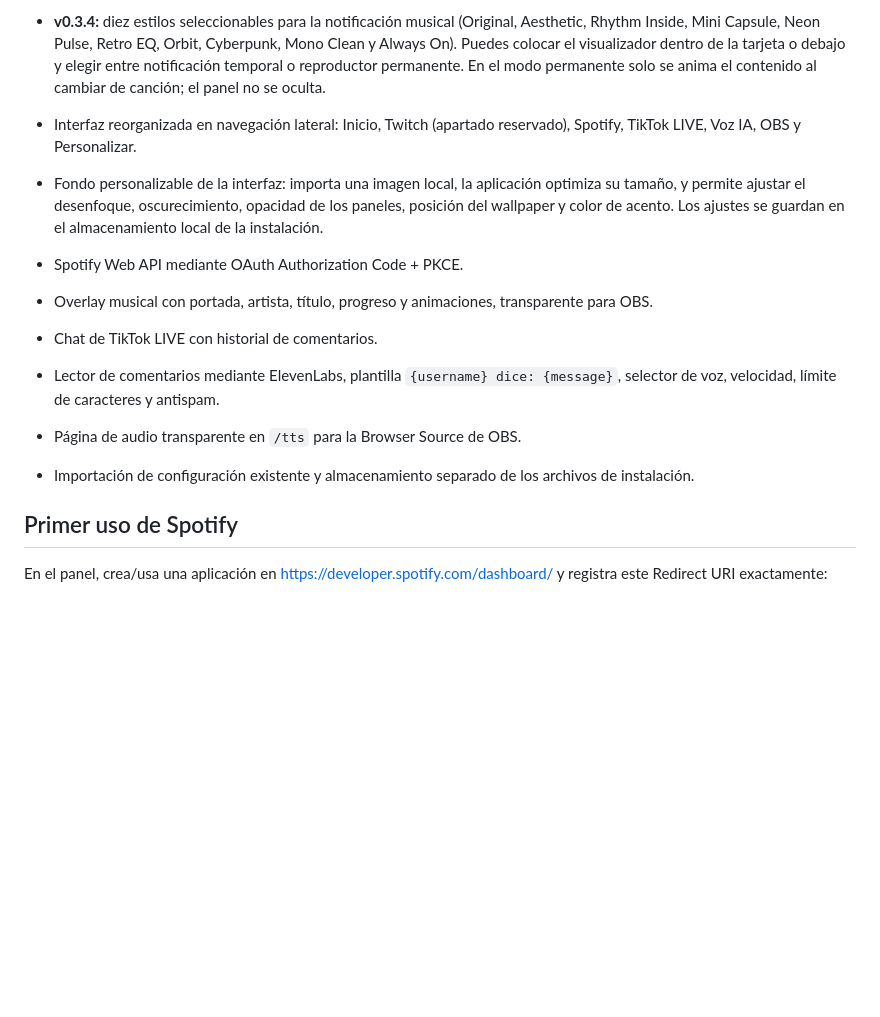
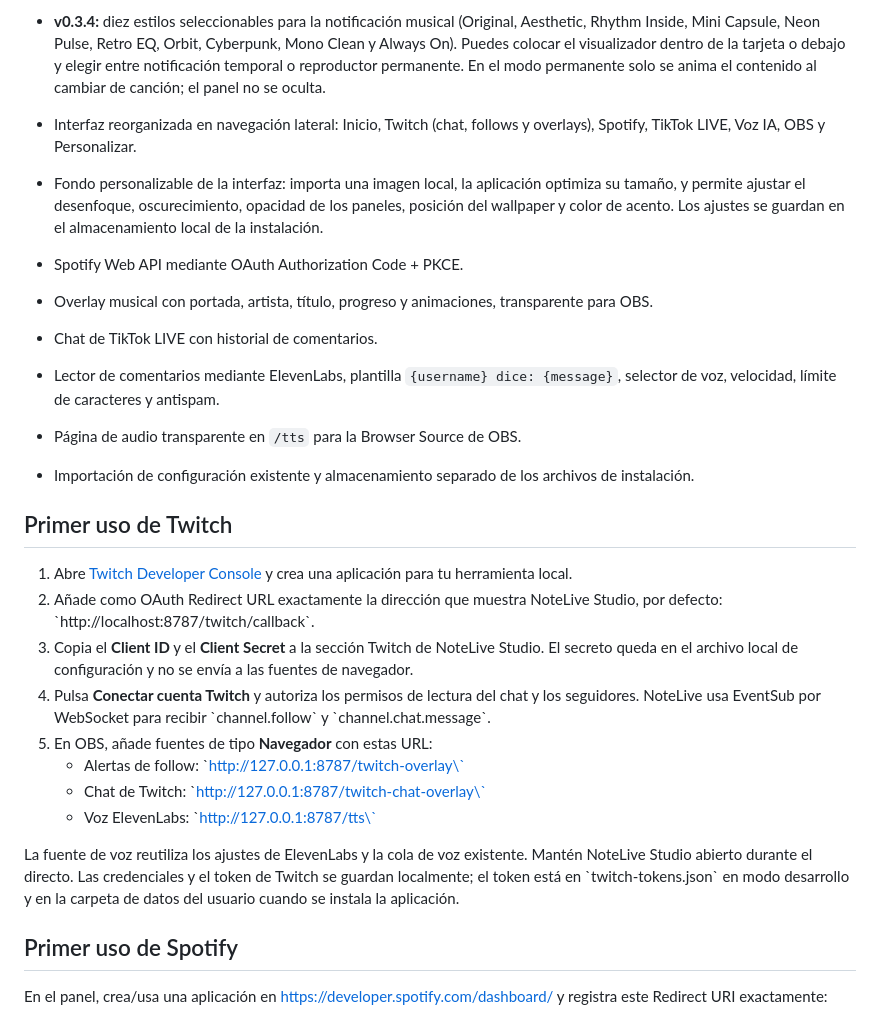
Before and after one commit to xElNyALF/NoteLive-Studio, a Markdown page: README.md, the part around the change. Rendered like a GitHub page; blank space fills up the shorter version.

Commit message:
Document Twitch app registration and OBS sources

```diff
--- a/README.md
+++ b/README.md
@@ -28,7 +28,7 @@ La configuración y las credenciales se guardan en la carpeta de datos de NoteLi
 - **v0.3.1:** editor de notificación musical (estilo, posición, duración, colores, opacidad y elementos visibles), visualizador FFT real del audio de Windows para OBS (barras, onda, espejo o círculo) y mini overlay de escritorio opcional. La captura se inicia manualmente; el audio no se graba y solo se envían niveles al servidor local.
 - **v0.3.4:** diez estilos seleccionables para la notificación musical (Original, Aesthetic, Rhythm Inside, Mini Capsule, Neon Pulse, Retro EQ, Orbit, Cyberpunk, Mono Clean y Always On). Puedes colocar el visualizador dentro de la tarjeta o debajo y elegir entre notificación temporal o reproductor permanente. En el modo permanente solo se anima el contenido al cambiar de canción; el panel no se oculta.
 
-- Interfaz reorganizada en navegación lateral: Inicio, Twitch (apartado reservado), Spotify, TikTok LIVE, Voz IA, OBS y Personalizar.
+- Interfaz reorganizada en navegación lateral: Inicio, Twitch (chat, follows y overlays), Spotify, TikTok LIVE, Voz IA, OBS y Personalizar.
 - Fondo personalizable de la interfaz: importa una imagen local, la aplicación optimiza su tamaño, y permite ajustar el desenfoque, oscurecimiento, opacidad de los paneles, posición del wallpaper y color de acento. Los ajustes se guardan en el almacenamiento local de la instalación.
 
 - Spotify Web API mediante OAuth Authorization Code + PKCE.
@@ -37,6 +37,19 @@ La configuración y las credenciales se guardan en la carpeta de datos de NoteLi
 - Lector de comentarios mediante ElevenLabs, plantilla `{username} dice: {message}`, selector de voz, velocidad, límite de caracteres y antispam.
 - Página de audio transparente en `/tts` para la Browser Source de OBS.
 - Importación de configuración existente y almacenamiento separado de los archivos de instalación.
+
+## Primer uso de Twitch
+
+1. Abre [Twitch Developer Console](https://dev.twitch.tv/console/apps) y crea una aplicación para tu herramienta local.
+2. Añade como OAuth Redirect URL exactamente la dirección que muestra NoteLive Studio, por defecto: \`http://localhost:8787/twitch/callback\`.
+3. Copia el **Client ID** y el **Client Secret** a la sección Twitch de NoteLive Studio. El secreto queda en el archivo local de configuración y no se envía a las fuentes de navegador.
+4. Pulsa **Conectar cuenta Twitch** y autoriza los permisos de lectura del chat y los seguidores. NoteLive usa EventSub por WebSocket para recibir \`channel.follow\` y \`channel.chat.message\`.
+5. En OBS, añade fuentes de tipo **Navegador** con estas URL:
+   - Alertas de follow: \`http://127.0.0.1:8787/twitch-overlay\`
+   - Chat de Twitch: \`http://127.0.0.1:8787/twitch-chat-overlay\`
+   - Voz ElevenLabs: \`http://127.0.0.1:8787/tts\`
+
+La fuente de voz reutiliza los ajustes de ElevenLabs y la cola de voz existente. Mantén NoteLive Studio abierto durante el directo. Las credenciales y el token de Twitch se guardan localmente; el token está en \`twitch-tokens.json\` en modo desarrollo y en la carpeta de datos del usuario cuando se instala la aplicación.
 
 ## Primer uso de Spotify
 
```
